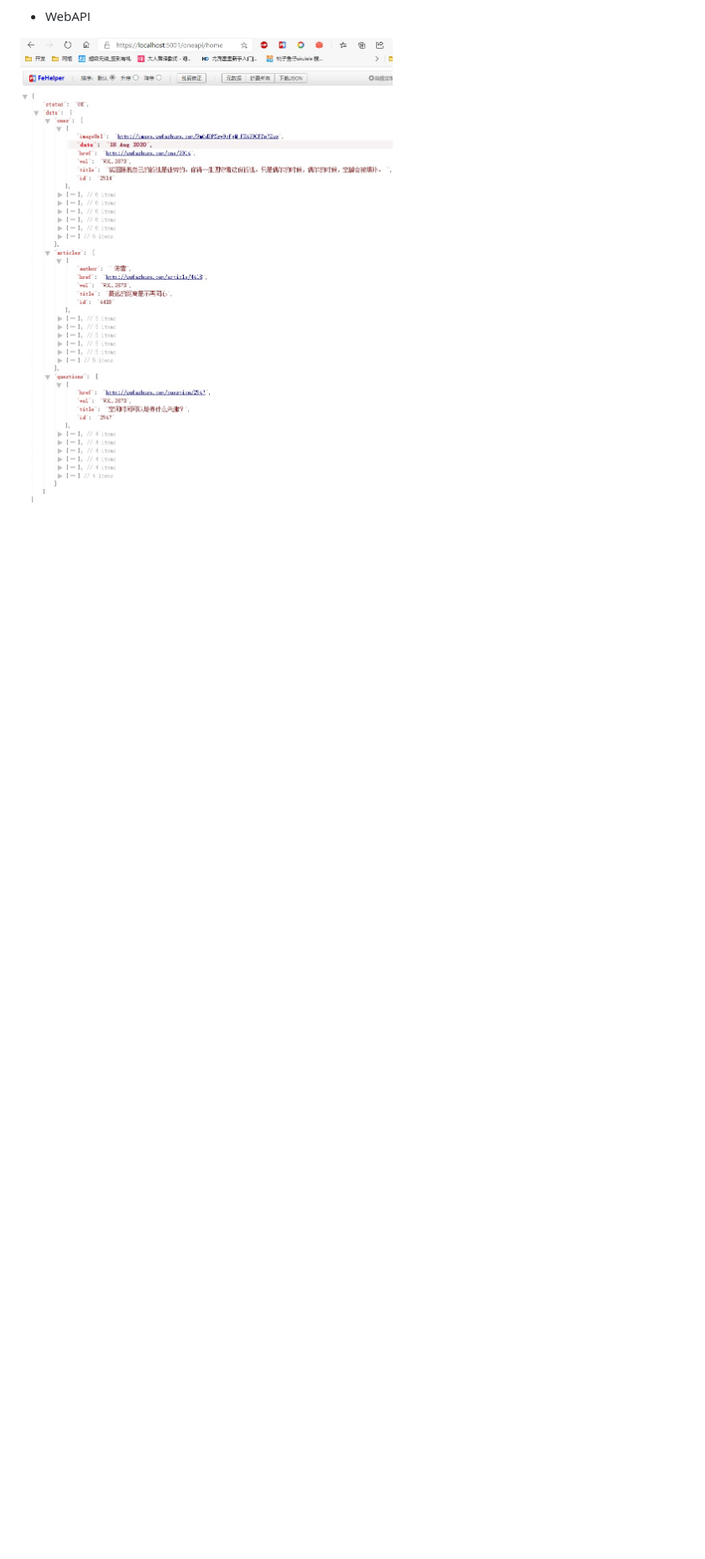
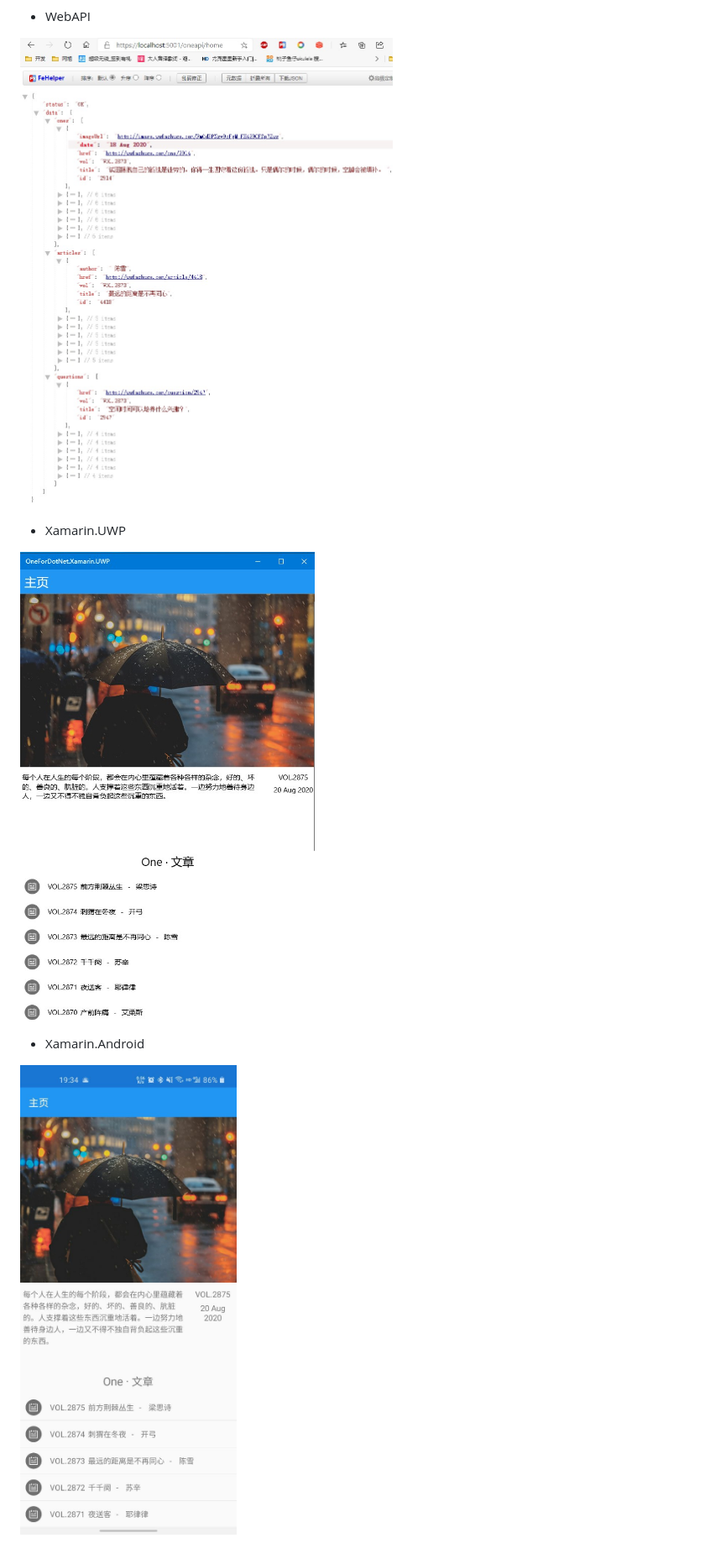
Before and after one commit to BigHeadDev/OneForDotNet, a Markdown page: ReadMe.MD, the part around the change. Shown: that part at 84% size. GitHub-like rendering; pictures changed too: ImagesPreview/Xamarin.Android.jpg (added), ImagesPreview/Xamarin.UWP.jpg (added); blank space fills up the shorter version.

Commit message:
新增图片

```diff
--- a/ReadMe.MD
+++ b/ReadMe.MD
@@ -17,3 +17,9 @@
 - WebAPI
 
 ![image](https://github.com/BigHeadDev/OneForDotNet/blob/master/ImagesPreview/WebAPI.jpg)
+- Xamarin.UWP
+
+![image](https://github.com/BigHeadDev/OneForDotNet/blob/master/ImagesPreview/Xamarin.UWP.jpg)
+- Xamarin.Android
+
+![image](https://github.com/BigHeadDev/OneForDotNet/blob/master/ImagesPreview/Xamarin.Android.jpg)
```
